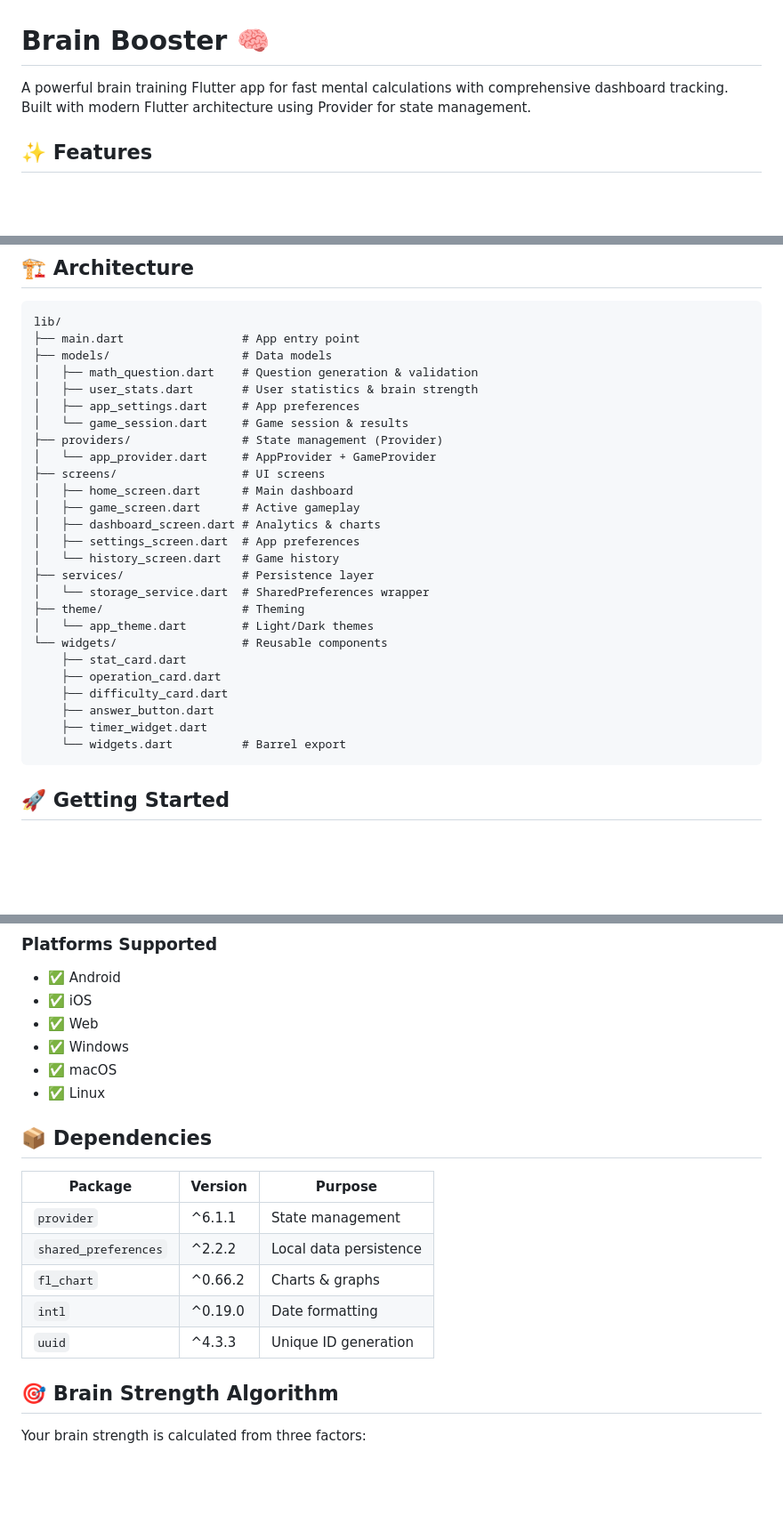
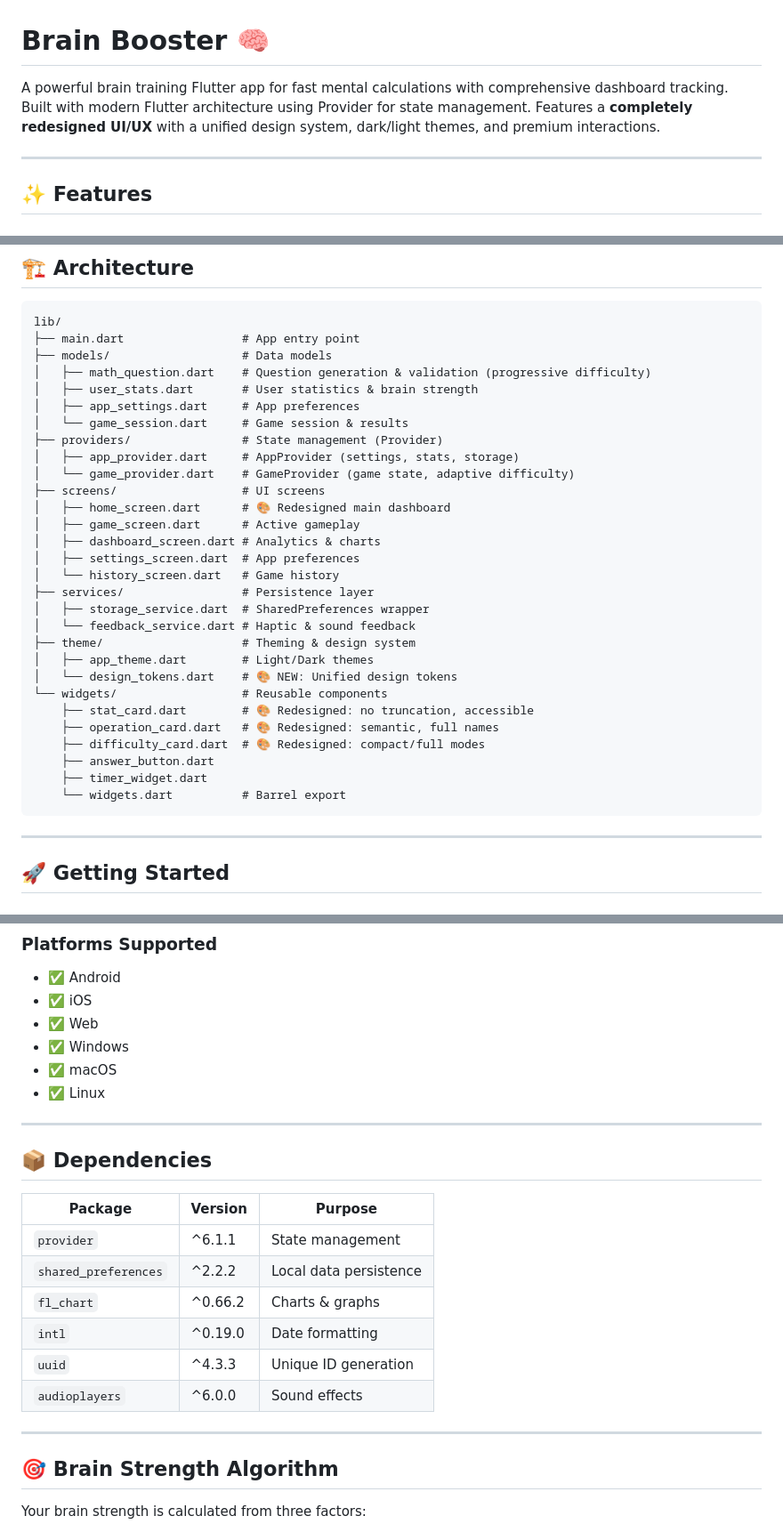
Before and after one commit to amanxploit/brain_booster, a Markdown page: README.md, 3 parts joined by grey strips. Shown at 89% size. Rendered like a GitHub page; blank space fills up the shorter version.

````diff
--- a/README.md
+++ b/README.md
@@ -1,6 +1,8 @@
 # Brain Booster 🧠
 
-A powerful brain training Flutter app for fast mental calculations with comprehensive dashboard tracking. Built with modern Flutter architecture using Provider for state management.
+A powerful brain training Flutter app for fast mental calculations with comprehensive dashboard tracking. Built with modern Flutter architecture using Provider for state management. Features a **completely redesigned UI/UX** with a unified design system, dark/light themes, and premium interactions.
+
+---
 
 ## ✨ Features
 
@@ -50,30 +86,35 @@ A powerful brain training Flutter app for fast mental calculations with comprehe
 lib/
 ├── main.dart                 # App entry point
 ├── models/                   # Data models
-│   ├── math_question.dart    # Question generation & validation
+│   ├── math_question.dart    # Question generation & validation (progressive difficulty)
 │   ├── user_stats.dart       # User statistics & brain strength
 │   ├── app_settings.dart     # App preferences
 │   └── game_session.dart     # Game session & results
 ├── providers/                # State management (Provider)
-│   └── app_provider.dart     # AppProvider + GameProvider
+│   ├── app_provider.dart     # AppProvider (settings, stats, storage)
+│   └── game_provider.dart    # GameProvider (game state, adaptive difficulty)
 ├── screens/                  # UI screens
-│   ├── home_screen.dart      # Main dashboard
+│   ├── home_screen.dart      # 🎨 Redesigned main dashboard
 │   ├── game_screen.dart      # Active gameplay
 │   ├── dashboard_screen.dart # Analytics & charts
 │   ├── settings_screen.dart  # App preferences
 │   └── history_screen.dart   # Game history
 ├── services/                 # Persistence layer
-│   └── storage_service.dart  # SharedPreferences wrapper
-├── theme/                    # Theming
-│   └── app_theme.dart        # Light/Dark themes
+│   ├── storage_service.dart  # SharedPreferences wrapper
+│   └── feedback_service.dart # Haptic & sound feedback
+├── theme/                    # Theming & design system
+│   ├── app_theme.dart        # Light/Dark themes
+│   └── design_tokens.dart    # 🎨 NEW: Unified design tokens
 └── widgets/                  # Reusable components
-    ├── stat_card.dart
-    ├── operation_card.dart
-    ├── difficulty_card.dart
+    ├── stat_card.dart        # 🎨 Redesigned: no truncation, accessible
+    ├── operation_card.dart   # 🎨 Redesigned: semantic, full names
+    ├── difficulty_card.dart  # 🎨 Redesigned: compact/full modes
     ├── answer_button.dart
     ├── timer_widget.dart
     └── widgets.dart          # Barrel export
 ```
+
+---
 
 ## 🚀 Getting Started
 
@@ -104,6 +145,8 @@ flutter run
 - ✅ macOS
 - ✅ Linux
 
+---
+
 ## 📦 Dependencies
 
 | Package | Version | Purpose |
@@ -113,6 +156,9 @@ flutter run
 | `fl_chart` | ^0.66.2 | Charts & graphs |
 | `intl` | ^0.19.0 | Date formatting |
 | `uuid` | ^4.3.3 | Unique ID generation |
+| `audioplayers` | ^6.0.0 | Sound effects |
+
+---
 
 ## 🎯 Brain Strength Algorithm
 
````
Also changed, not shown: other parts of README.md (+114 -8 lines).
